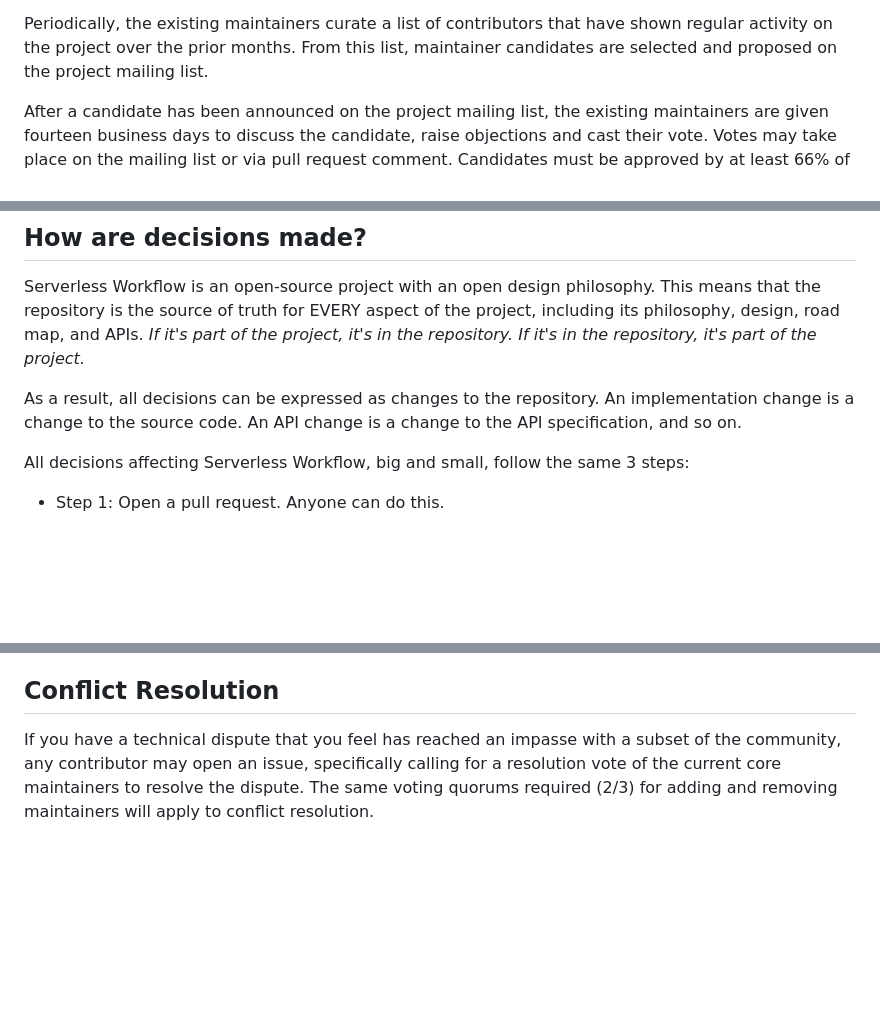
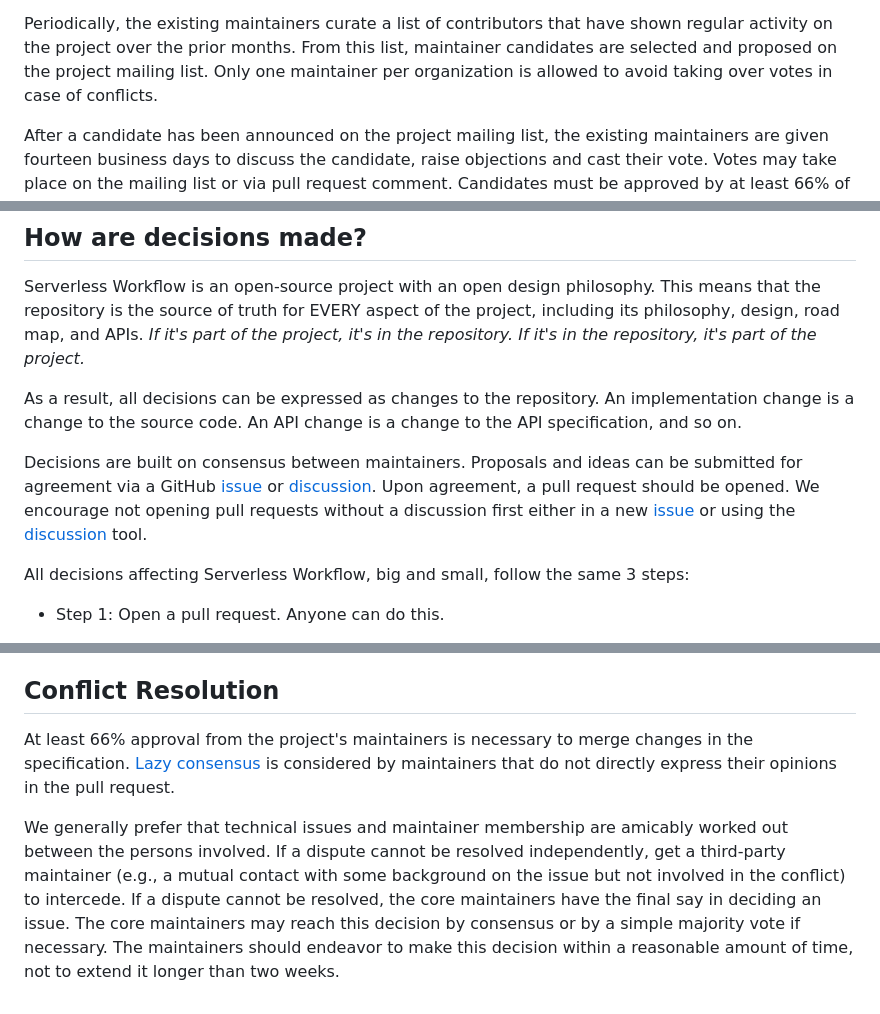
Before and after one commit to serverlessworkflow/specification, a Markdown page: GOVERNANCE.md, 3 parts joined by grey strips. GitHub-like rendering; blank space fills up the shorter version.

Commit message:
Fix #644 - Update Governance Model
Signed-off-by: Ricardo Zanini <zanini@redhat.com>

```diff
--- a/GOVERNANCE.md
+++ b/GOVERNANCE.md
@@ -38,6 +38,7 @@ depend on and trust to make decisions in the best interest of the project.
 Periodically, the existing maintainers curate a list of contributors that have
 shown regular activity on the project over the prior months. From this list,
 maintainer candidates are selected and proposed on the project mailing list.
+Only one maintainer per organization is allowed to avoid taking over votes in case of conflicts.
 
 After a candidate has been announced on the project mailing list, the
 existing maintainers are given fourteen business days to discuss the candidate,
@@ -116,6 +117,12 @@ As a result, all decisions can be expressed as changes to the repository. An
 implementation change is a change to the source code. An API change is a change
 to the API specification, and so on.
 
+Decisions are built on consensus between maintainers. Proposals and ideas can be submitted
+for agreement via a GitHub [issue](issues) or [discussion](discussions).
+Upon agreement, a pull request should be opened. We encourage not opening pull
+requests without a discussion first either in a new [issue](issues) or using
+the [discussion](discussions) tool.
+
 All decisions affecting Serverless Workflow, big and small, follow the same 3 steps:
 
 * Step 1: Open a pull request. Anyone can do this.
@@ -133,8 +140,15 @@ document for more information about opening pull requests.
 
 ## Conflict Resolution
 
-If you have a technical dispute that you feel has reached an impasse with a
-subset of the community, any contributor may open an issue, specifically
-calling for a resolution vote of the current core maintainers to resolve the dispute.
-The same voting quorums required (2/3) for adding and removing maintainers
-will apply to conflict resolution.
+At least 66% approval from the project's maintainers is necessary to merge changes
+in the specification. [Lazy consensus](http://communitymgt.wikia.com/wiki/Lazy_consensus)
+is considered by maintainers that do not directly express their opinions in the pull request.
+
+We generally prefer that technical issues and maintainer membership are amicably
+worked out between the persons involved. If a dispute cannot be resolved independently,
+get a third-party maintainer (e.g., a mutual contact with some background on the issue
+but not involved in the conflict) to intercede. If a dispute cannot be resolved,
+the core maintainers have the final say in deciding an issue. The core maintainers
+may reach this decision by consensus or by a simple majority vote if necessary.
+The maintainers should endeavor to make this decision within a reasonable amount
+of time, not to extend it longer than two weeks.
```
